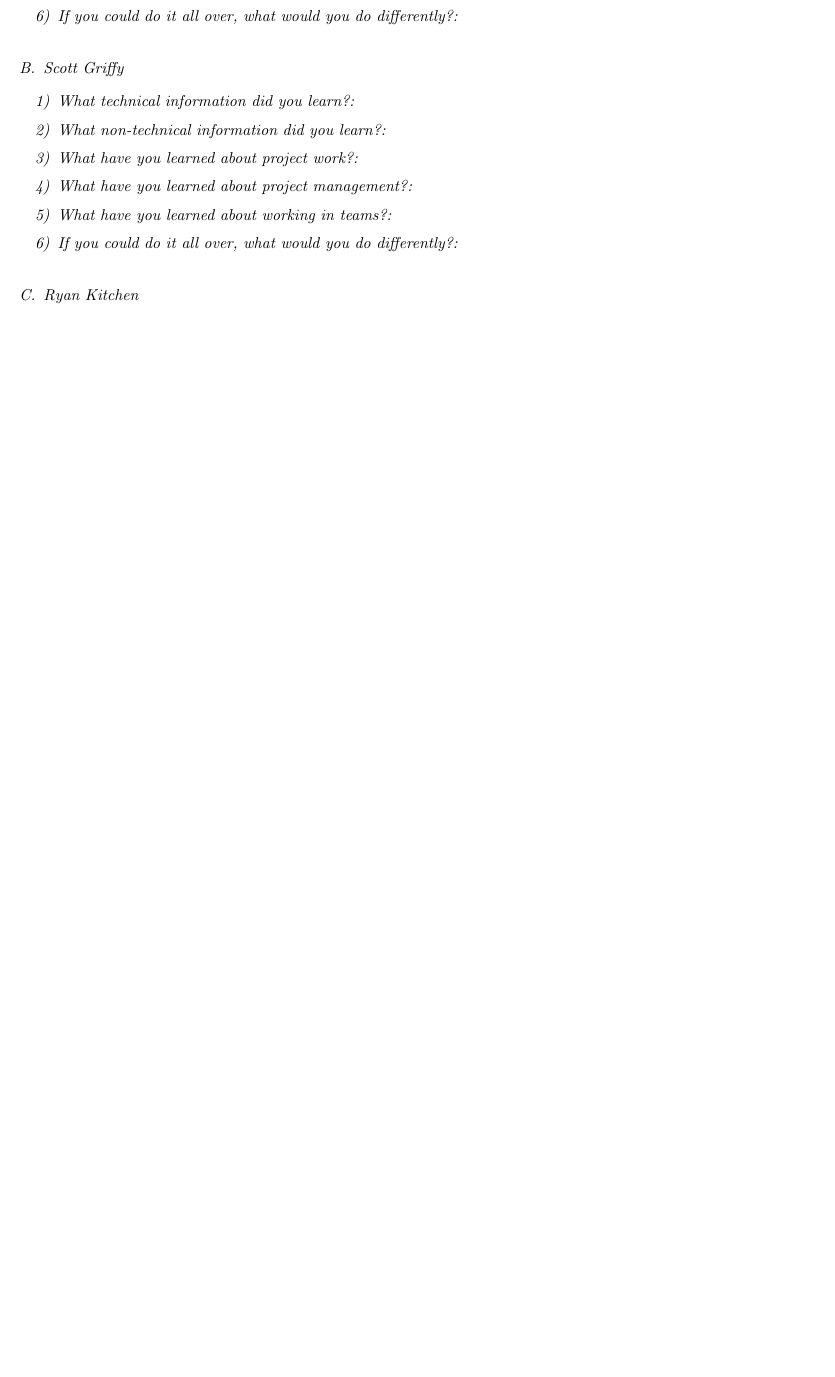
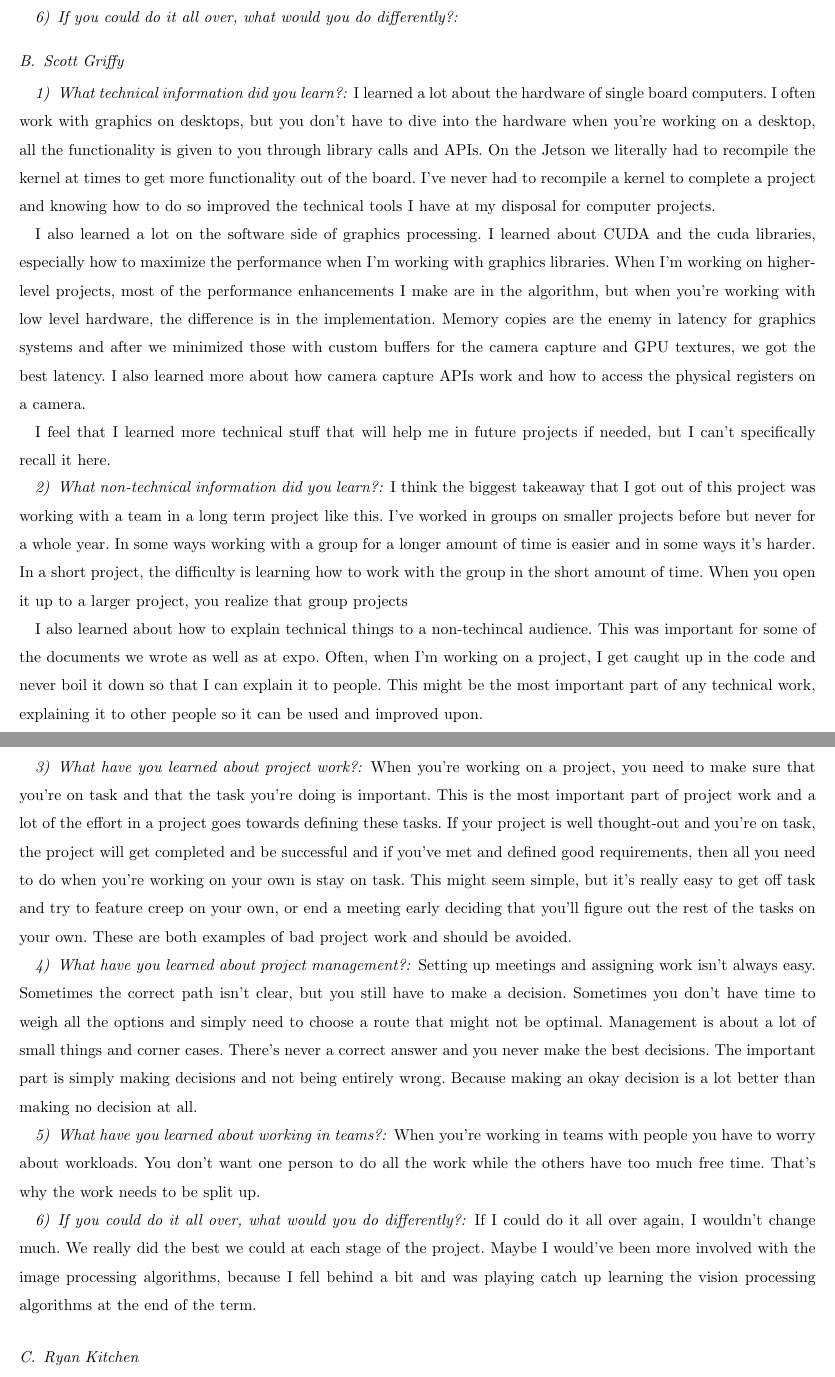
Before and after one commit to palmiteh/HawkEye_Final_Report, a LaTeX paper (HawkEye_Final_Report.tex, which reads sections/scott.tex): part of page 48 of 48 before the commit and two parts of pages 48 and 49 of 49 after it, the two joined at a grey line, cut so that both start at the same text, the shorter picture padded with empty space. Compiled offline with pdfLaTeX; a missing font is replaced by an installed copy or a similar font; a LaTeX package or settings file that is missing is left out.

Commit message:
added my "what I learned" section

```diff
--- a/sections/scott.tex
+++ b/sections/scott.tex
@@ -1,6 +1,23 @@
 \subsubsection{What technical information did you learn?}
+I learned a lot about the hardware of single board computers. I often work with graphics on desktops, but you don't have to dive into the hardware when you're working on a desktop, all the functionality is given to you through library calls and APIs. On the Jetson we literally had to recompile the kernel at times to get more functionality out of the board. I've never had to recompile a kernel to complete a project and knowing how to do so improved the technical tools I have at my disposal for computer projects.
+\par
+I also learned a lot on the software side of graphics processing. I learned about CUDA and the cuda libraries, especially how to maximize the performance when I'm working with graphics libraries. When I'm working on higher-level projects, most of the performance enhancements I make are in the algorithm, but when you're working with low level hardware, the difference is in the implementation. Memory copies are the enemy in latency for graphics systems and after we minimized those with custom buffers for the camera capture and GPU textures, we got the best latency. I also learned more about how camera capture APIs work and how to access the physical registers on a camera.
+\par
+I feel that I learned more technical stuff that will help me in future projects if needed, but I can't specifically recall it here.
 \subsubsection{What non-technical information did you learn?}
+\par
+I think the biggest takeaway that I got out of this project was working with a team in a long term project like this. I've worked in groups on smaller projects before but never for a whole year. In some ways working with a group for a longer amount of time is easier and in some ways it's harder. In a short project, the difficulty is learning how to work with the group in the short amount of time. When you open it up to a larger project, you realize that group projects
+\par
+I also learned about how to explain technical things to a non-techincal audience. This was important for some of the documents we wrote as well as at expo. Often, when I'm working on a project, I get caught up in the code and never boil it down so that I can explain it to people. This might be the most important part of any technical work, explaining it to other people so it can be used and improved upon.
 \subsubsection{What have you learned about project work?}
+\par
+When you're working on a project, you need to make sure that you're on task and that the task you're doing is important. This is the most important part of project work and a lot of the effort in a project goes towards defining these tasks. If your project is well thought-out and you're on task, the project will get completed and be successful and if you've met and defined good requirements, then all you need to do when you're working on your own is stay on task. This might seem simple, but it's really easy to get off task and try to feature creep on your own, or end a meeting early deciding that you'll figure out the rest of the tasks on your own. These are both examples of bad project work and should be avoided.
 \subsubsection{What have you learned about project management?}
+\par
+Setting up meetings and assigning work isn't always easy. Sometimes the correct path isn't clear, but you still have to make a decision. Sometimes you don't have time to weigh all the options and simply need to choose a route that might not be optimal. Management is about a lot of small things and corner cases. There's never a correct answer and you never make the best decisions. The important part is simply making decisions and not being entirely wrong. Because making an okay decision is a lot better than making no decision at all.
 \subsubsection{What have you learned about working in teams?}
+\par
+When you're working in teams with people you have to worry about workloads. You don't want one person to do all the work while the others have too much free time. That's why the work needs to be split up.
 \subsubsection{If you could do it all over, what would you do differently?}
+\par
+If I could do it all over again, I wouldn't change much. We really did the best we could at each stage of the project. Maybe I would've been more involved with the image processing algorithms, because I fell behind a bit and was playing catch up learning the vision processing algorithms at the end of the term.
```
